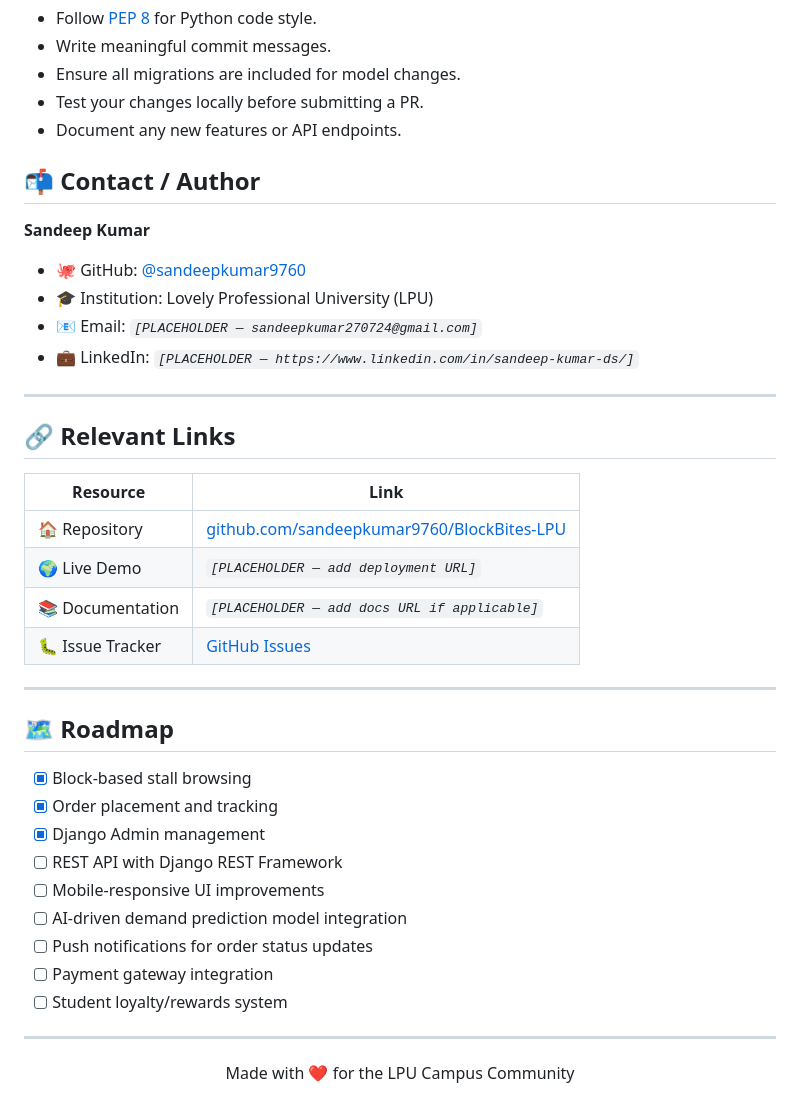
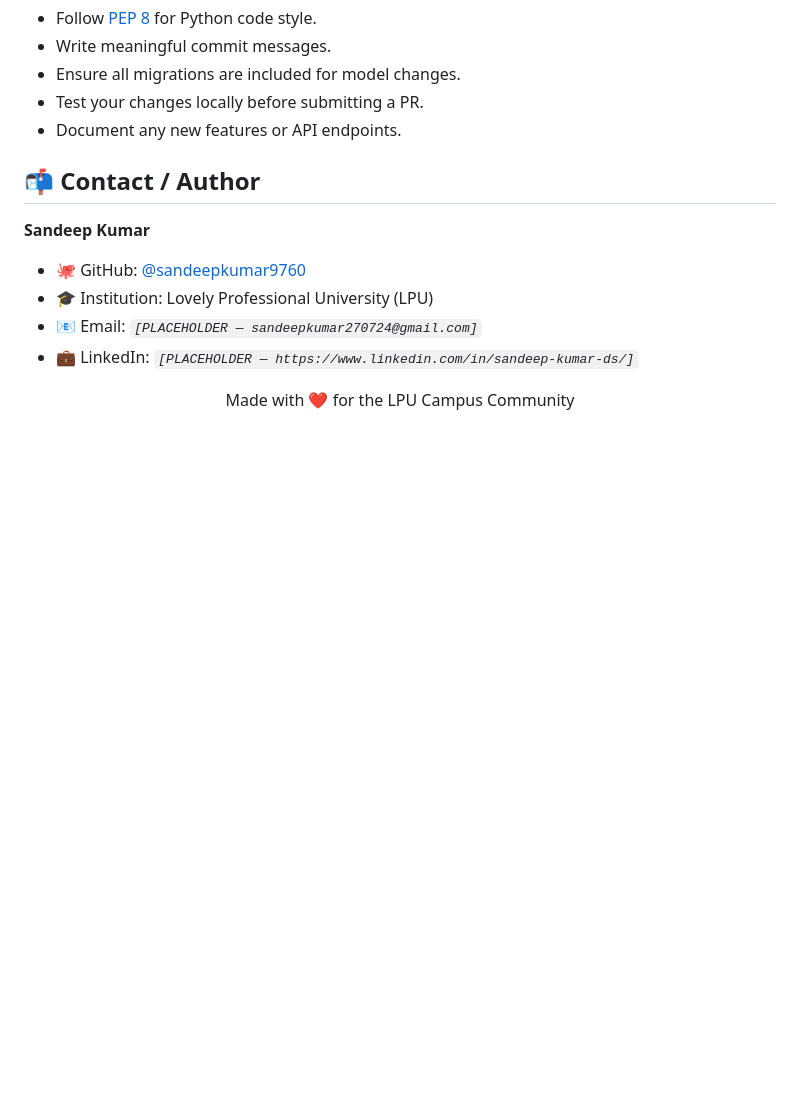
Before and after one commit to sandeepkumar9760/BlockBites-LPU, a Markdown page: README.md, the part around the change. GitHub-like rendering; blank space fills up the shorter version.

```diff
--- a/README.md
+++ b/README.md
@@ -251,31 +251,5 @@ Contributions are welcome! To contribute to BlockBites-LPU:
 - 📧 Email: *`[PLACEHOLDER — sandeepkumar270724@gmail.com]`*
 - 💼 LinkedIn: *`[PLACEHOLDER — https://www.linkedin.com/in/sandeep-kumar-ds/]`*
 
----
-
-## 🔗 Relevant Links
-
-| Resource | Link |
-|----------|------|
-| 🏠 Repository | [github.com/sandeepkumar9760/BlockBites-LPU](https://github.com/sandeepkumar9760/BlockBites-LPU) |
-| 🌍 Live Demo | *`[PLACEHOLDER — add deployment URL]`* |
-| 📚 Documentation | *`[PLACEHOLDER — add docs URL if applicable]`* |
-| 🐛 Issue Tracker | [GitHub Issues](https://github.com/sandeepkumar9760/BlockBites-LPU/issues) |
-
----
-
-## 🗺️ Roadmap
-
-- [x] Block-based stall browsing
-- [x] Order placement and tracking
-- [x] Django Admin management
-- [ ] REST API with Django REST Framework
-- [ ] Mobile-responsive UI improvements
-- [ ] AI-driven demand prediction model integration
-- [ ] Push notifications for order status updates
-- [ ] Payment gateway integration
-- [ ] Student loyalty/rewards system
-
----
 
 <p align="center">Made with ❤️ for the LPU Campus Community</p>
```
